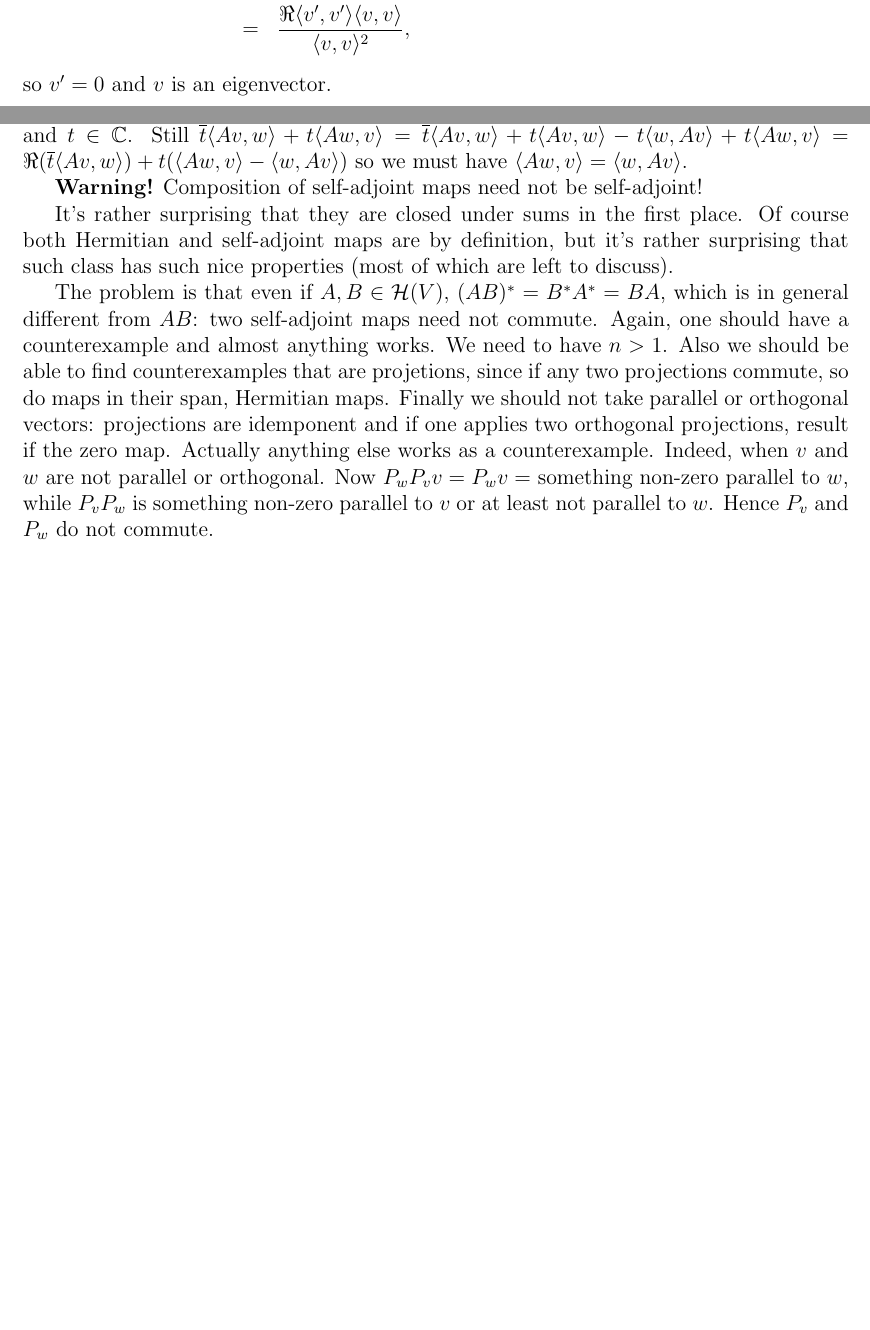
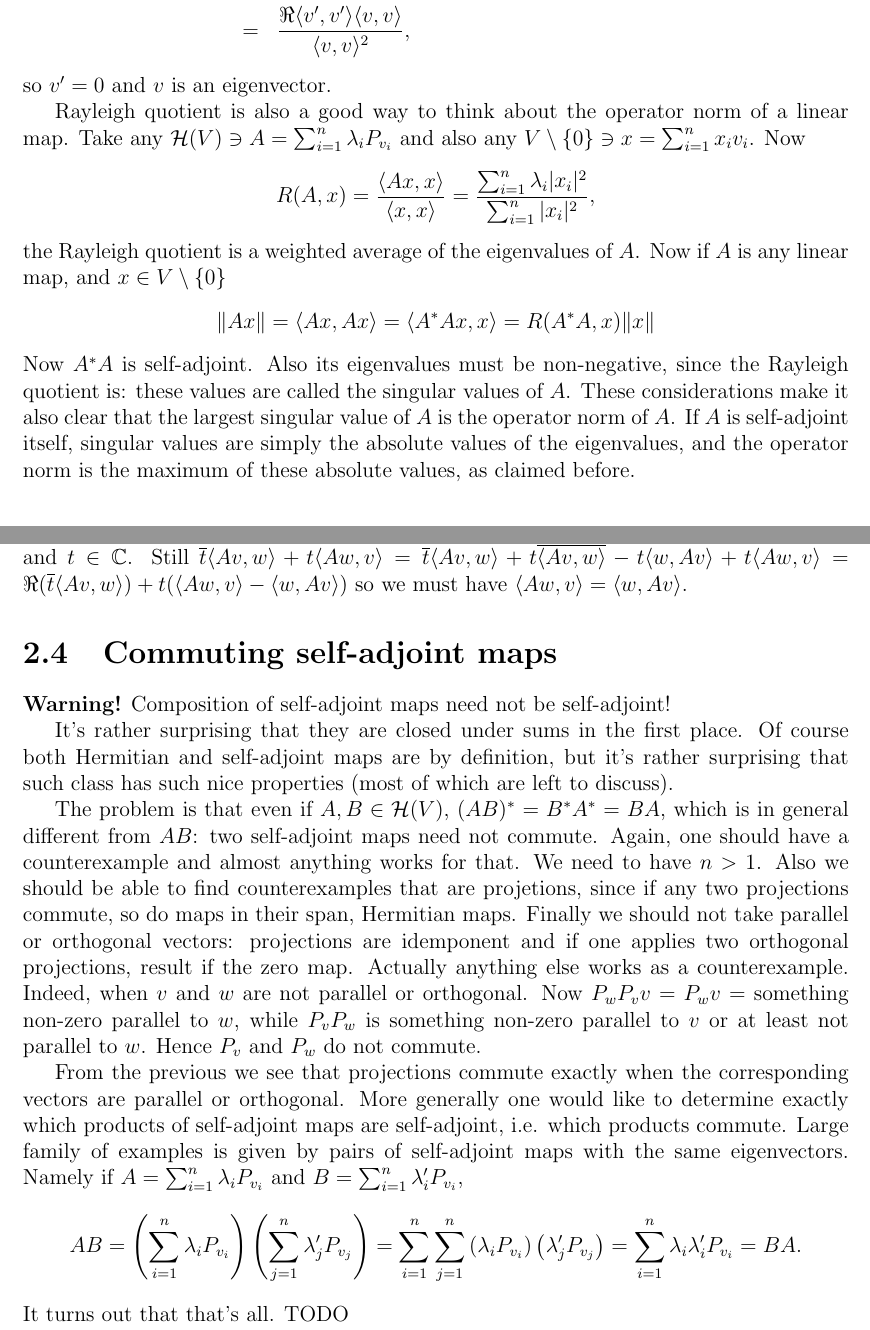
Before and after one commit to gtrrebel/gradu, a LaTeX document (gradu_main.tex, which reads chapters/positive_matrices.tex): two parts of pages 14 and 17 of 28 before the commit and two parts of pages 15 and 18 of 30 after it, joined at a grey line, cut so that both start at the same text, the shorter picture padded with empty space. Compiled offline with pdfLaTeX.

Commit message:
operator norm and more on commutativity

```diff
--- a/chapters/positive_matrices.tex
+++ b/chapters/positive_matrices.tex
@@ -184,6 +190,16 @@ We write $A v = \lambda v + v'$ where $v \perp v'$ and set $w = v'$. Now
 	&=& \frac{\Re\langle v', v' \rangle \langle v, v \rangle}{\langle v, v \rangle^2},
 \end{eqnarray*}
 so $v' = 0$ and $v$ is an eigenvector.
+
+Rayleigh quotient is also a good way to think about the operator norm of a linear map. Take any $\H(V) \ni A = \sum_{i = 1}^{n} \lambda_{i} P_{v_{i}}$ and also any $V \setminus \{0\} \ni x = \sum_{i = 1}^{n} x_{i} v_{i}$. Now
+\[
+	R(A, x) = \frac{\langle A x, x \rangle}{\langle x, x \rangle} = \frac{\sum_{i = 1}^{n} \lambda_{i} |x_{i}|^2}{\sum_{i = 1}^{n} |x_{i}|^2},
+\]
+the Rayleigh quotient is a weighted average of the eigenvalues of $A$. Now if $A$ is any linear map, and $x \in V \setminus \{0\}$
+\[
+	\|A x\| = \langle A x, A x \rangle = \langle A^{*} A x, x \rangle = R(A^{*} A, x) \|x\|
+\]
+Now $A^{*} A$ is self-adjoint. Also its eigenvalues must be non-negative, since the Rayleigh quotient is: these values are called the \text{singular values} of $A$. These considerations make it also clear that the largest singular value of $A$ is the operator norm of $A$. If $A$ is self-adjoint itself, singular values are simply the absolute values of the eigenvalues, and the operator norm is the maximum of these absolute values, as claimed before.
 
 \section{Self-adjoint maps}
 
@@ -257,11 +273,19 @@ Maps for which the fourth point holds are called \textit{normal}. TODO
 
 As we noticed, if $A \in \L(V)$ is self-adjoint $\langle A v, v \rangle \in \R$ for any $v \in V$. This motivates us to define the quadratic form of $A$, a map $Q_{A} : V \to \R$, by setting $Q_{A}(v) = \langle A v, v \rangle$. Similarly, if $Q_{A}$ is real, $A$ is self-adjoint. Indeed, looking at $Q_{A}(v + t w) = Q_{A}(v) + |t|^2 Q_{A}(w) + \overline{t} \langle A v, w \rangle + t \langle A w, v \rangle$ we see that $\overline{t} \langle A v, w \rangle + t \langle A w, v \rangle \in \R$ for any $v, w \in V$ and $t \in \C$. Still $\overline{t} \langle A v, w \rangle + t \langle A w, v \rangle = \overline{t} \langle A v, w \rangle + t \overline{\langle A v, w \rangle} - t \langle w, A v \rangle   + t \langle A w, v \rangle = \Re(\overline{t} \langle A v, w \rangle) + t (\langle A w, v \rangle  - \langle w, A v \rangle) $ so we must have $\langle A w, v \rangle  = \langle w, A v \rangle$.
 
+\section{Commuting self-adjoint maps}
+
 \textbf{Warning!} Composition of self-adjoint maps need not be self-adjoint!
 
 It's rather surprising that they are closed under sums in the first place. Of course both Hermitian and self-adjoint maps are by definition, but it's rather surprising that such class has such nice properties (most of which are left to discuss).
 
-The problem is that even if $A, B \in \H(V)$, $(AB)^{*} = B^{*} A^{*} = B A$, which is in general different from $A B$: two self-adjoint maps need not commute. Again, one should have a counterexample and almost anything works. We need to have $n > 1$. Also we should be able to find counterexamples that are projetions, since if any two projections commute, so do maps in their span, Hermitian maps. Finally we should not take parallel or orthogonal vectors: projections are idemponent and if one applies two orthogonal projections, result if the zero map. Actually anything else works as a counterexample. Indeed, when $v$ and $w$ are not parallel or orthogonal. Now $P_{w} P_{v} v = P_{w} v =$ something non-zero parallel to $w$, while $P_{v} P_{w}$ is something non-zero parallel to $v$ or at least not parallel to $w$. Hence $P_{v}$ and $P_{w}$ do not commute.
+The problem is that even if $A, B \in \H(V)$, $(AB)^{*} = B^{*} A^{*} = B A$, which is in general different from $A B$: two self-adjoint maps need not commute. Again, one should have a counterexample and almost anything works for that. We need to have $n > 1$. Also we should be able to find counterexamples that are projetions, since if any two projections commute, so do maps in their span, Hermitian maps. Finally we should not take parallel or orthogonal vectors: projections are idemponent and if one applies two orthogonal projections, result if the zero map. Actually anything else works as a counterexample. Indeed, when $v$ and $w$ are not parallel or orthogonal. Now $P_{w} P_{v} v = P_{w} v =$ something non-zero parallel to $w$, while $P_{v} P_{w}$ is something non-zero parallel to $v$ or at least not parallel to $w$. Hence $P_{v}$ and $P_{w}$ do not commute.
+
+From the previous we see that projections commute exactly when the corresponding vectors are parallel or orthogonal. More generally one would like to determine exactly which products of self-adjoint maps are self-adjoint, i.e. which products commute. Large family of examples is given by pairs of self-adjoint maps with the same eigenvectors. Namely if $A = \sum_{i = 1}^{n} \lambda_{i} P_{v_{i}}$ and $B = \sum_{i = 1}^{n} \lambda'_{i} P_{v_{i}}$,
+\[
+	A B = \left(\sum_{i = 1}^{n} \lambda_{i} P_{v_{i}} \right) \left(\sum_{j = 1}^{n} \lambda'_{j} P_{v_{j}}\right) = \sum_{i = 1}^{n} \sum_{j = 1}^{n}\left(\lambda_{i} P_{v_{i}}\right)\left(\lambda'_{j} P_{v_{j}}\right) = \sum_{i = 1}^{n}\lambda_{i}\lambda'_{i} P_{v_{i}} = BA.
+\]
+It turns out that that's all. TODO
 
 \section{Unitary maps}
 
```
Also changed, not shown: gradu_main.pdf, chapters/positive_matrices.tex (8 more changed lines).
